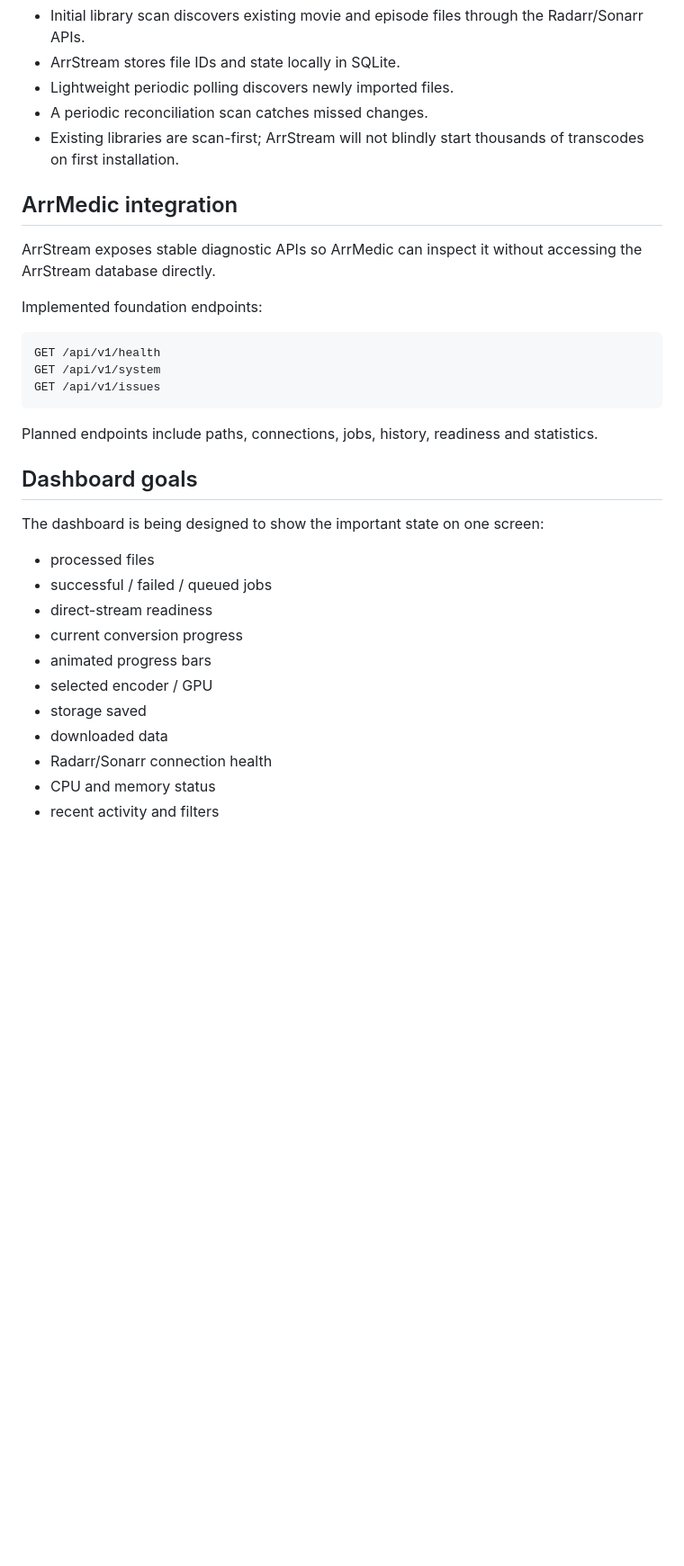
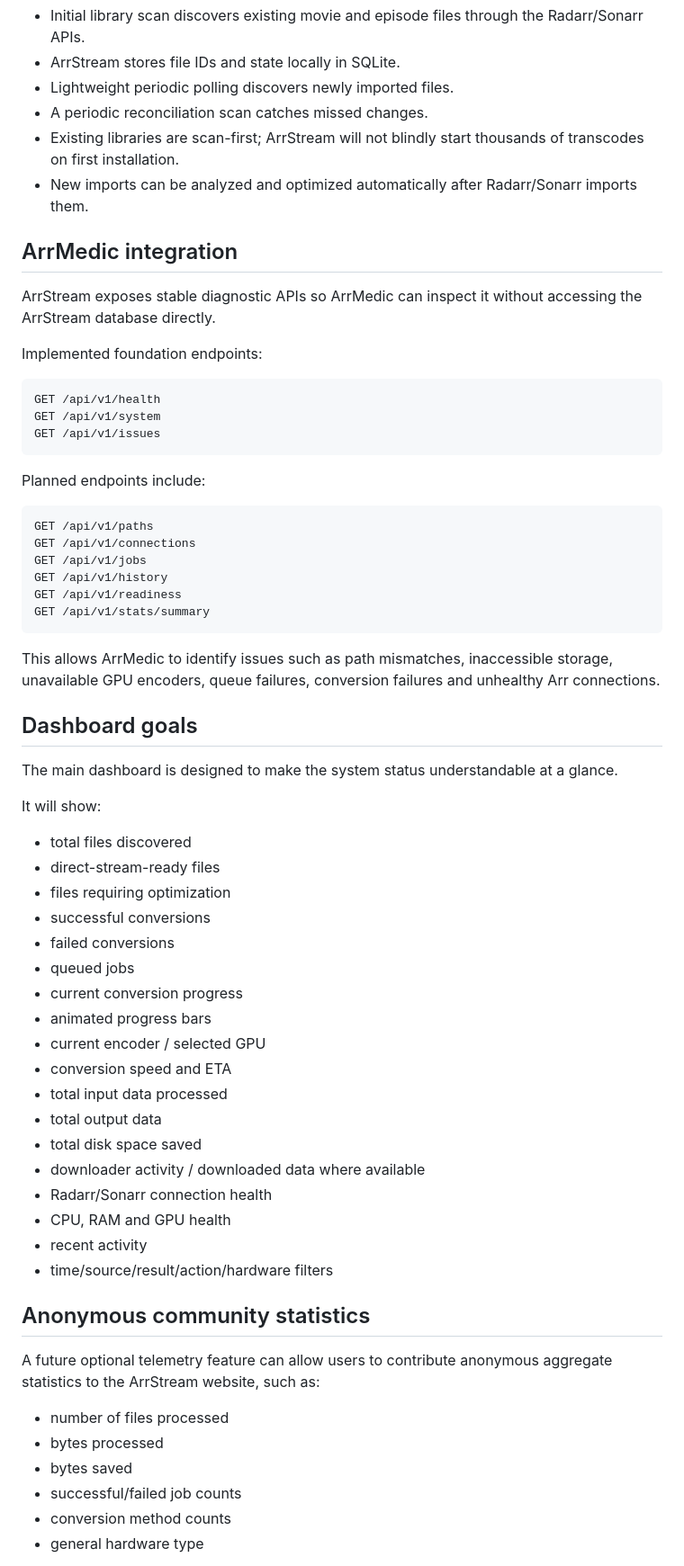
Before and after one commit to kasundigital/ArrStream, a Markdown page: README.md, the part around one of its changes. Shown at 90% size. GitHub-like rendering; blank space fills up the shorter version.

````diff
--- a/README.md
+++ b/README.md
@@ -111,6 +242,7 @@ ArrStream is a separate service and does not require Custom Scripts or webhooks
 - Lightweight periodic polling discovers newly imported files.
 - A periodic reconciliation scan catches missed changes.
 - Existing libraries are scan-first; ArrStream will not blindly start thousands of transcodes on first installation.
+- New imports can be analyzed and optimized automatically after Radarr/Sonarr imports them.
 
 ## ArrMedic integration
 
@@ -124,20 +256,52 @@ GET /api/v1/system
 GET /api/v1/issues
 ```
 
-Planned endpoints include paths, connections, jobs, history, readiness and statistics.
+Planned endpoints include:
+
+```text
+GET /api/v1/paths
+GET /api/v1/connections
+GET /api/v1/jobs
+GET /api/v1/history
+GET /api/v1/readiness
+GET /api/v1/stats/summary
+```
+
+This allows ArrMedic to identify issues such as path mismatches, inaccessible storage, unavailable GPU encoders, queue failures, conversion failures and unhealthy Arr connections.
 
 ## Dashboard goals
 
-The dashboard is being designed to show the important state on one screen:
+The main dashboard is designed to make the system status understandable at a glance.
 
-- processed files
-- successful / failed / queued jobs
-- direct-stream readiness
+It will show:
+
+- total files discovered
+- direct-stream-ready files
+- files requiring optimization
+- successful conversions
+- failed conversions
+- queued jobs
 - current conversion progress
 - animated progress bars
-- selected encoder / GPU
-- storage saved
-- downloaded data
+- current encoder / selected GPU
+- conversion speed and ETA
+- total input data processed
+- total output data
+- total disk space saved
+- downloader activity / downloaded data where available
 - Radarr/Sonarr connection health
-- CPU and memory status
-- recent activity and filters
+- CPU, RAM and GPU health
+- recent activity
+- time/source/result/action/hardware filters
+
+## Anonymous community statistics
+
+A future optional telemetry feature can allow users to contribute anonymous aggregate statistics to the ArrStream website, such as:
+
+- number of files processed
+- bytes processed
+- bytes saved
+- successful/failed job counts
+- conversion method counts
+- general hardware type
+
````
Also changed, not shown: other parts of README.md (+187 -33 lines).
